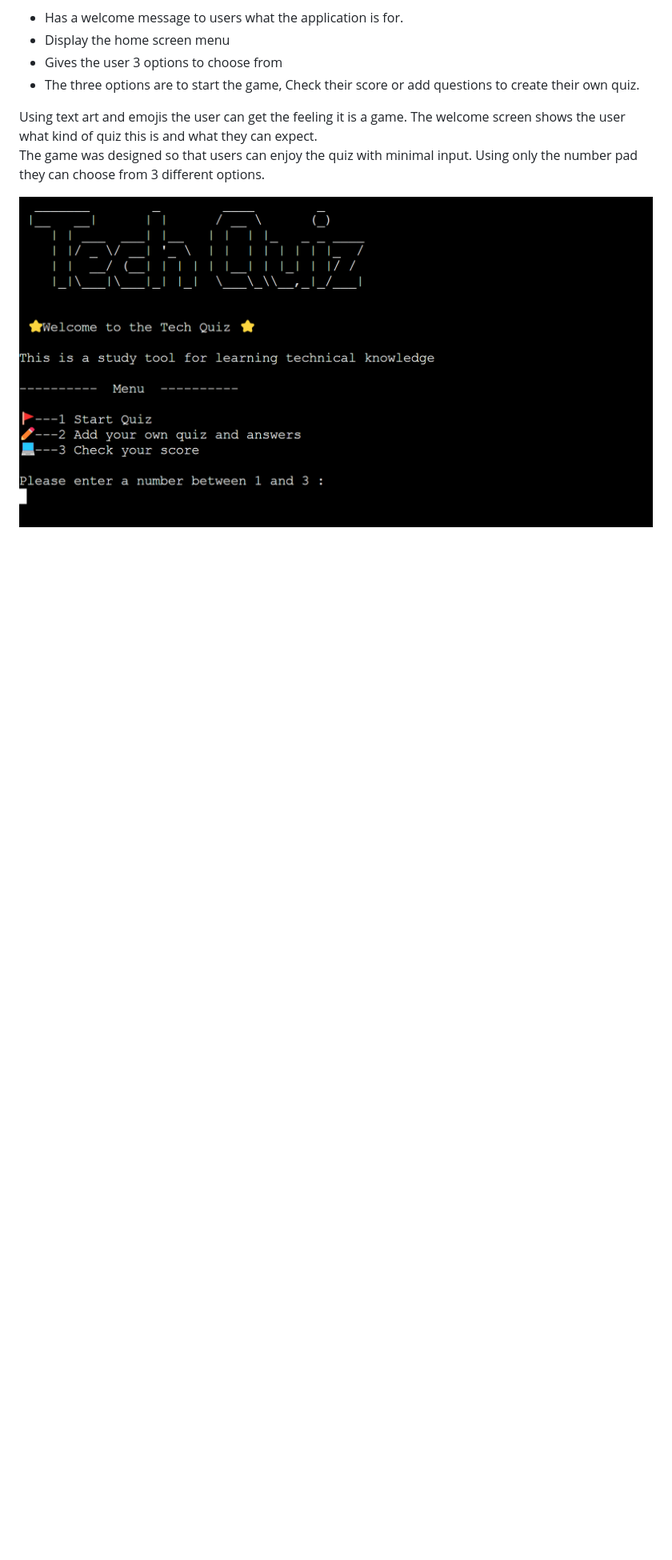
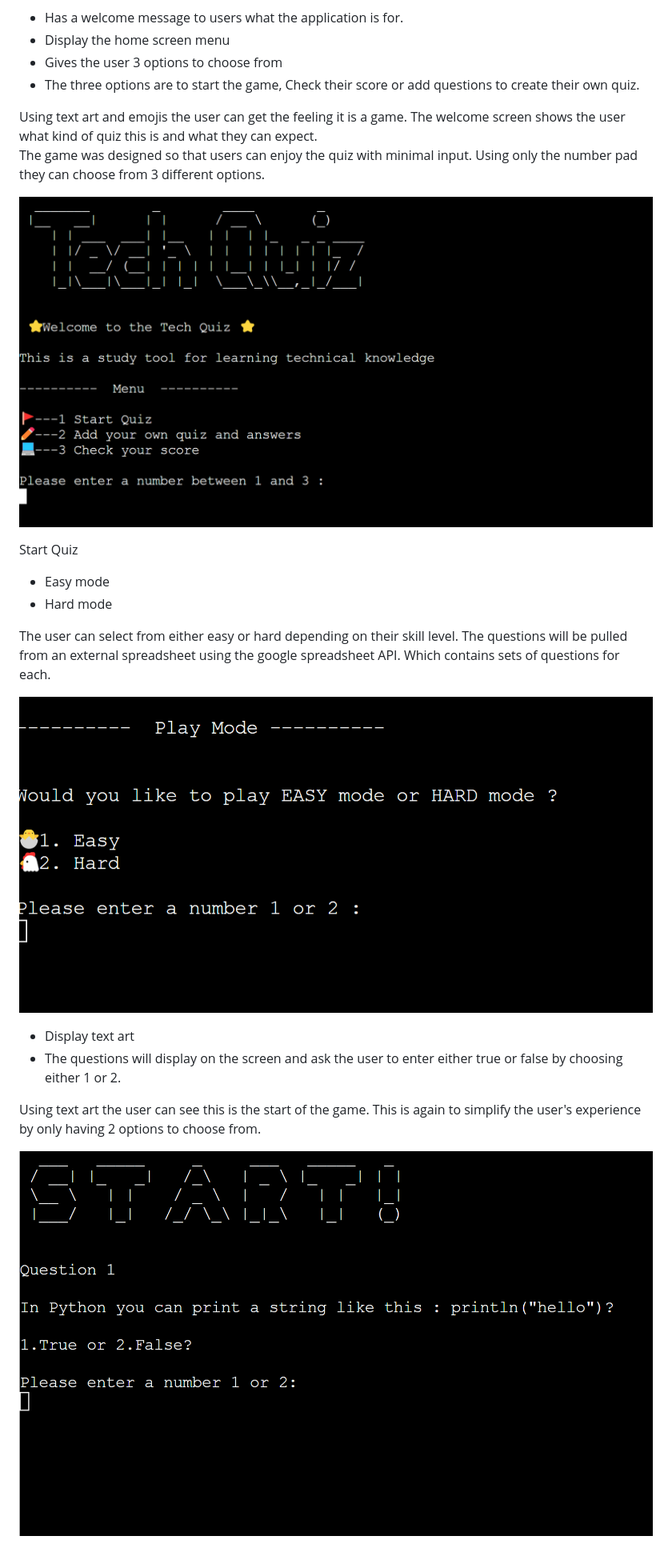
Before and after one commit to Chikayo-k/tech-quiz, a Markdown page: README.md, the part around the change printed below. Shown: that part at 80% size. Drawn GitHub-style; pictures changed too: assets/image/play-mode.png (added), assets/image/start.png (added); blank space fills up the shorter version.

Commit message:
Add play mode and start game section of features in README

```diff
--- a/README.md
+++ b/README.md
@@ -84,4 +84,21 @@ Home Screen
 Using text art and emojis the user can get the feeling it is a game. The welcome screen shows the user what kind of quiz this is and what they can expect.
 The game was designed so that users can enjoy the quiz with minimal input. Using only the number pad they can choose from 3 different options.
 
-![alt text](image-1.png)
+![Home image](assets/image/home.png)
+
+Start Quiz
+
+- Easy mode
+- Hard mode
+
+The user can select from either easy or hard depending on their skill level. The questions will be pulled from an external spreadsheet using the google spreadsheet API. Which contains sets of questions for each.
+
+![Play mode image](assets/image/play-mode.png)
+
+- Display text art
+- The questions will display on the screen and ask the user to enter either true or false by choosing either 1 or 2.
+
+Using text art the user can see this is the start of the game.
+This is again to simplify the user's experience by only having 2 options to choose from.
+
+![Start image](assets/image/start.png)
```
Also changed, not shown: other parts of README.md (+1 -1 lines), assets/image/am-i-responsive.png (renamed from image.png), assets/image/home.png (renamed from image-1.png).
